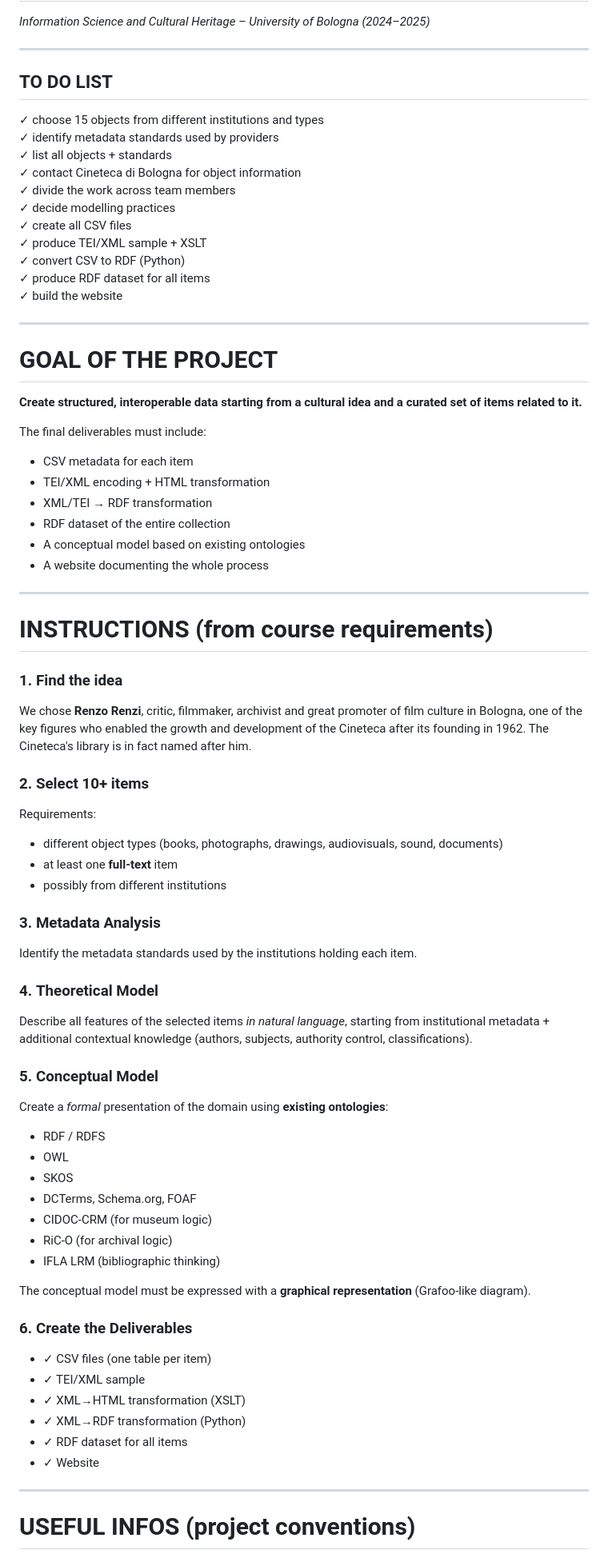
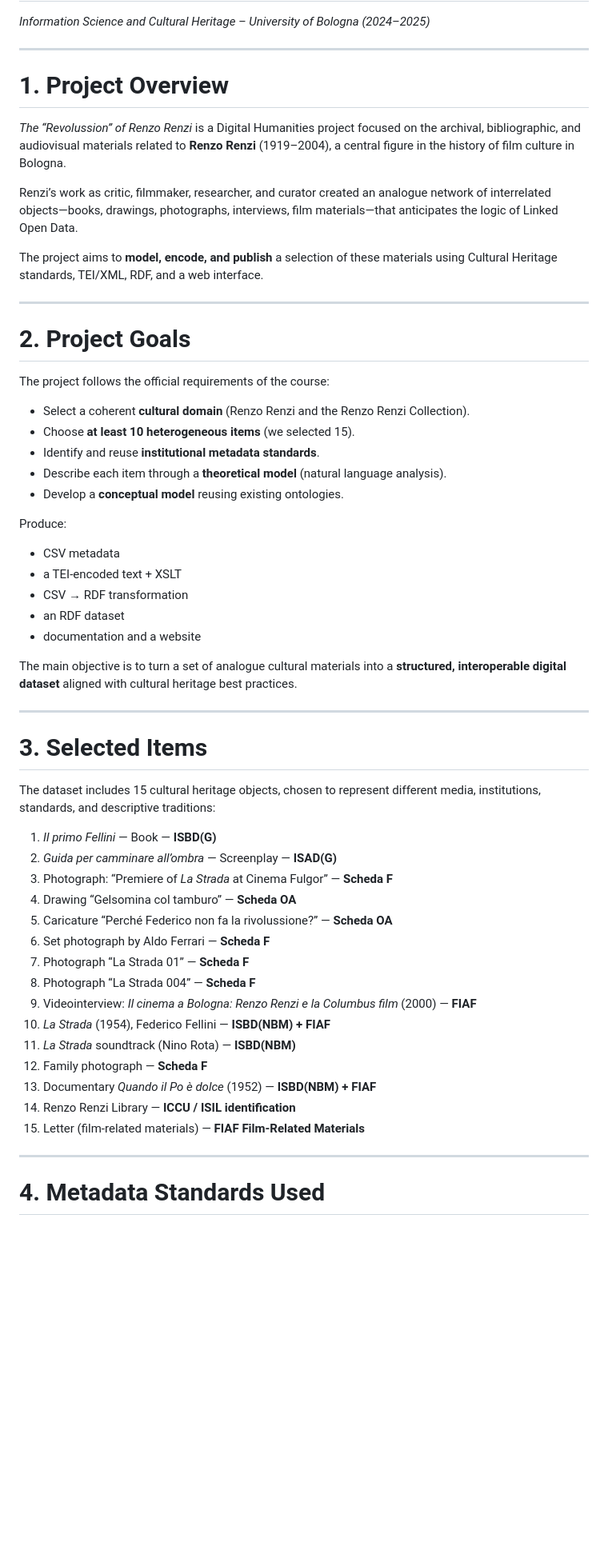
Before and after one commit to CineFiles25/TheRevolussionOfRenzoRenzi, a Markdown page: Project-Documentation.md, the part around one of its changes. Shown at 80% size. Drawn GitHub-style; blank space fills up the shorter version.

```diff
--- a/Project-Documentation.md
+++ b/Project-Documentation.md
@@ -4,74 +4,57 @@
 
 ---
 
-## TO DO LIST
+# 1. Project Overview
 
-✓ choose 15 objects from different institutions and types
-✓ identify metadata standards used by providers
-✓ list all objects + standards
-✓ contact Cineteca di Bologna for object information
-✓ divide the work across team members
-✓ decide modelling practices
-✓ create all CSV files
-✓ produce TEI/XML sample + XSLT
-✓ convert CSV to RDF (Python)
-✓ produce RDF dataset for all items
-✓ build the website
+*The “Revolussion” of Renzo Renzi* is a Digital Humanities project focused on the archival, bibliographic, and audiovisual materials related to **Renzo Renzi** (1919–2004), a central figure in the history of film culture in Bologna.
+
+Renzi’s work as critic, filmmaker, researcher, and curator created an analogue network of interrelated objects—books, drawings, photographs, interviews, film materials—that anticipates the logic of Linked Open Data.
+
+The project aims to **model, encode, and publish** a selection of these materials using Cultural Heritage standards, TEI/XML, RDF, and a web interface.
 
 ---
 
-# GOAL OF THE PROJECT
+# 2. Project Goals
 
-**Create structured, interoperable data starting from a cultural idea and a curated set of items related to it.**
+The project follows the official requirements of the course:
+- Select a coherent **cultural domain** (Renzo Renzi and the Renzo Renzi Collection).
+- Choose **at least 10 heterogeneous items** (we selected 15).
+- Identify and reuse **institutional metadata standards**.
+- Describe each item through a **theoretical model** (natural language analysis).
+- Develop a **conceptual model** reusing existing ontologies.
 
-The final deliverables must include:
-- CSV metadata for each item
-- TEI/XML encoding + HTML transformation
-- XML/TEI → RDF transformation
-- RDF dataset of the entire collection
-- A conceptual model based on existing ontologies
-- A website documenting the whole process
+Produce:
+- CSV metadata
+- a TEI-encoded text + XSLT
+- CSV → RDF transformation
+- an RDF dataset
+- documentation and a website
+
+The main objective is to turn a set of analogue cultural materials into a **structured, interoperable digital dataset** aligned with cultural heritage best practices.
 
 ---
 
-# INSTRUCTIONS (from course requirements)
+# 3. Selected Items
 
-### 1. **Find the idea**
-We chose **Renzo Renzi**, critic, filmmaker, archivist and great promoter of film culture in Bologna, one of the key figures who enabled the growth and development of the Cineteca after its founding in 1962. The Cineteca's library is in fact named after him.
+The dataset includes 15 cultural heritage objects, chosen to represent different media, institutions, standards, and descriptive traditions:
 
-### 2. **Select 10+ items**
-Requirements:
-- different object types (books, photographs, drawings, audiovisuals, sound, documents)
-- at least one **full-text** item
-- possibly from different institutions
-
-### 3. **Metadata Analysis**
-Identify the metadata standards used by the institutions holding each item.
-
-### 4. **Theoretical Model**
-Describe all features of the selected items *in natural language*, starting from institutional metadata + additional contextual knowledge (authors, subjects, authority control, classifications).
-
-### 5. **Conceptual Model**
-Create a *formal* presentation of the domain using **existing ontologies**:
-- RDF / RDFS
-- OWL
-- SKOS
-- DCTerms, Schema.org, FOAF
-- CIDOC-CRM (for museum logic)
-- RiC-O (for archival logic)
-- IFLA LRM (bibliographic thinking)
-
-The conceptual model must be expressed with a **graphical representation** (Grafoo-like diagram).
-
-### 6. **Create the Deliverables**
-- ✓ CSV files (one table per item)
-- ✓ TEI/XML sample
-- ✓ XML→HTML transformation (XSLT)
-- ✓ XML→RDF transformation (Python)
-- ✓ RDF dataset for all items
-- ✓ Website
+1. *Il primo Fellini* — Book — **ISBD(G)**
+2. *Guida per camminare all’ombra* — Screenplay — **ISAD(G)**
+3. Photograph: “Premiere of *La Strada* at Cinema Fulgor” — **Scheda F**
+4. Drawing “Gelsomina col tamburo” — **Scheda OA**
+5. Caricature “Perché Federico non fa la rivolussione?” — **Scheda OA**
+6. Set photograph by Aldo Ferrari — **Scheda F**
+7. Photograph “La Strada 01” — **Scheda F**
+8. Photograph “La Strada 004” — **Scheda F**
+9. Videointerview: *Il cinema a Bologna: Renzo Renzi e la Columbus film* (2000) — **FIAF**
+10. *La Strada* (1954), Federico Fellini — **ISBD(NBM) + FIAF**
+11. *La Strada* soundtrack (Nino Rota) — **ISBD(NBM)**
+12. Family photograph — **Scheda F**
+13. Documentary *Quando il Po è dolce* (1952) — **ISBD(NBM) + FIAF**
+14. Renzo Renzi Library — **ICCU / ISIL identification**
+15. Letter (film-related materials) — **FIAF Film-Related Materials**
 
 ---
 
-# USEFUL INFOS (project conventions)
+# 4. Metadata Standards Used
 
```
Also changed, not shown: other parts of Project-Documentation.md (+48 -212 lines).
